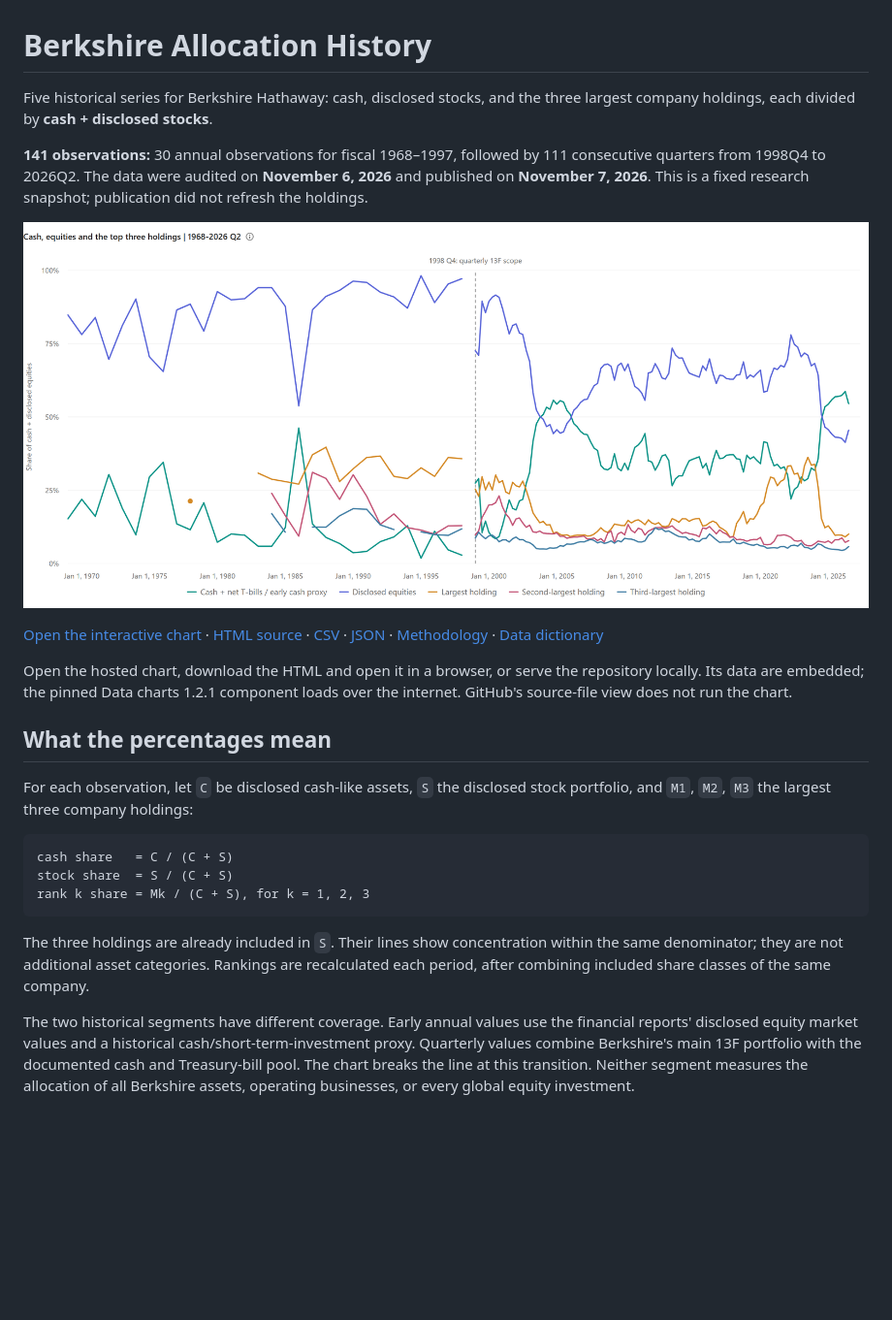
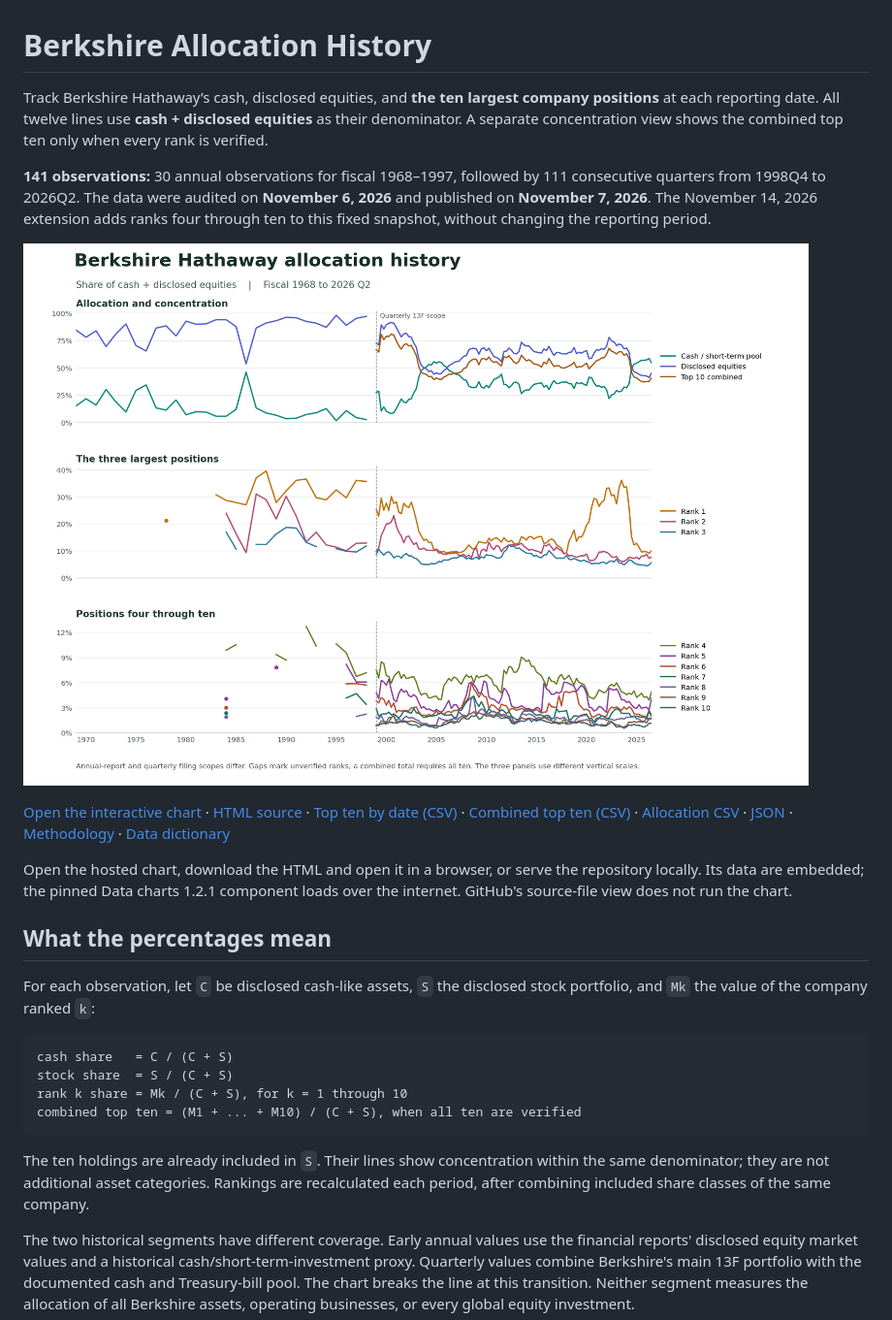
Before and after one commit to okht/berkshire-allocation-history, a Markdown page: README.md, the part around one of its changes. Shown at 97% size. GitHub-like rendering; pictures changed too: assets/allocation-history.png; blank space fills up the shorter version.

Commit message:
Extend holdings history to ten issuer ranks and verified combined weights

````diff
--- a/README.md
+++ b/README.md
@@ -1,26 +1,27 @@
 # Berkshire Allocation History
 
-Five historical series for Berkshire Hathaway: cash, disclosed stocks, and the three largest company holdings, each divided by **cash + disclosed stocks**.
+Track Berkshire Hathaway’s cash, disclosed equities, and **the ten largest company positions** at each reporting date. All twelve lines use **cash + disclosed equities** as their denominator. A separate concentration view shows the combined top ten only when every rank is verified.
 
-**141 observations:** 30 annual observations for fiscal 1968–1997, followed by 111 consecutive quarters from 1998Q4 to 2026Q2. The data were audited on **November 6, 2026** and published on **November 7, 2026**. This is a fixed research snapshot; publication did not refresh the holdings.
+**141 observations:** 30 annual observations for fiscal 1968–1997, followed by 111 consecutive quarters from 1998Q4 to 2026Q2. The data were audited on **November 6, 2026** and published on **November 7, 2026**. The November 14, 2026 extension adds ranks four through ten to this fixed snapshot, without changing the reporting period.
 
 ![Berkshire allocation history](assets/allocation-history.png)
 
-[Open the interactive chart](https://okht.github.io/berkshire-allocation-history/) · [HTML source](docs/index.html) · [CSV](data/allocation.csv) · [JSON](data/allocation.json) · [Methodology](docs/methodology.md) · [Data dictionary](docs/data-dictionary.md)
+[Open the interactive chart](https://okht.github.io/berkshire-allocation-history/) · [HTML source](docs/index.html) · [Top ten by date (CSV)](data/top-ten-holdings.csv) · [Combined top ten (CSV)](data/top-ten-totals.csv) · [Allocation CSV](data/allocation.csv) · [JSON](data/allocation.json) · [Methodology](docs/methodology.md) · [Data dictionary](docs/data-dictionary.md)
 
 Open the hosted chart, download the HTML and open it in a browser, or serve the repository locally. Its data are embedded; the pinned Data charts 1.2.1 component loads over the internet. GitHub's source-file view does not run the chart.
 
 ## What the percentages mean
 
-For each observation, let `C` be disclosed cash-like assets, `S` the disclosed stock portfolio, and `M1`, `M2`, `M3` the largest three company holdings:
+For each observation, let `C` be disclosed cash-like assets, `S` the disclosed stock portfolio, and `Mk` the value of the company ranked `k`:
 
 ```text
 cash share   = C / (C + S)
 stock share  = S / (C + S)
-rank k share = Mk / (C + S), for k = 1, 2, 3
+rank k share = Mk / (C + S), for k = 1 through 10
+combined top ten = (M1 + ... + M10) / (C + S), when all ten are verified
 ```
 
-The three holdings are already included in `S`. Their lines show concentration within the same denominator; they are not additional asset categories. Rankings are recalculated each period, after combining included share classes of the same company.
+The ten holdings are already included in `S`. Their lines show concentration within the same denominator; they are not additional asset categories. Rankings are recalculated each period, after combining included share classes of the same company.
 
 The two historical segments have different coverage. Early annual values use the financial reports' disclosed equity market values and a historical cash/short-term-investment proxy. Quarterly values combine Berkshire's main 13F portfolio with the documented cash and Treasury-bill pool. The chart breaks the line at this transition. Neither segment measures the allocation of all Berkshire assets, operating businesses, or every global equity investment.
 
````
Also changed, not shown: other parts of README.md (+13 -1 lines), docs/data-dictionary.md (+8 -2 lines), docs/methodology.md (+20 -12 lines), 16 other files.
